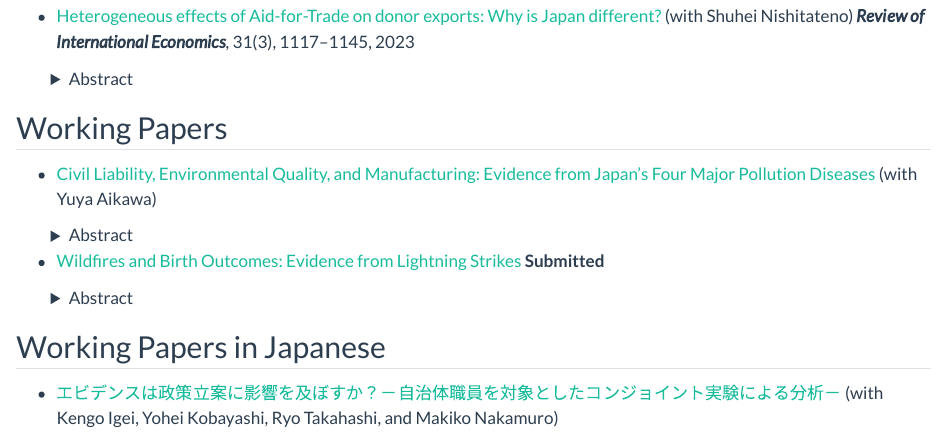
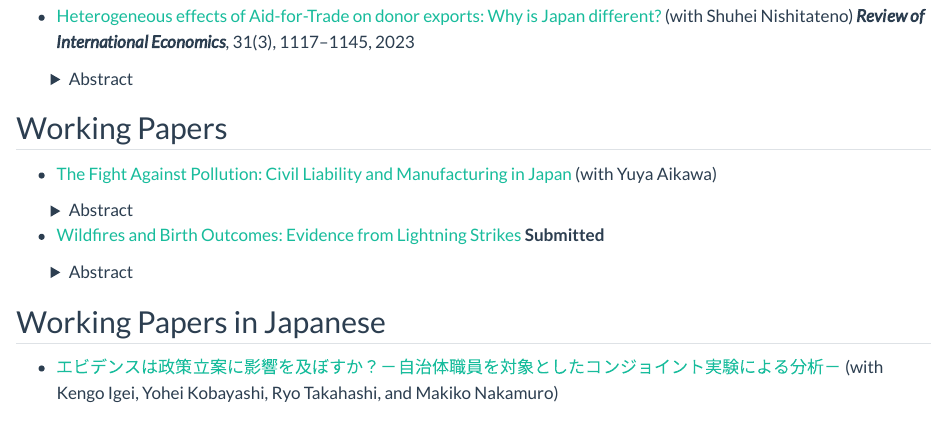
Before and after one commit to ume-hayato/hayatoumetani, a Quarto document (research.qmd): the page in a window 1100 px wide, from 130 px down. Rendered offline with R 4.5, knitr and Pandoc in place of Quarto, with nearby package versions.

Commit message:
Update civil liability paper title to match October manuscript

```diff
--- a/research.qmd
+++ b/research.qmd
@@ -15,7 +15,7 @@ This study estimates the Aid-for-Trade (AfT)-export elasticity from the donor pe
 
 ## Working Papers
 
-- [Civil Liability, Environmental Quality, and Manufacturing: Evidence from Japan’s Four Major Pollution Diseases](https://papers.ssrn.com/sol3/papers.cfm?abstract_id=7539260) (with Yuya Aikawa)
+- [The Fight Against Pollution: Civil Liability and Manufacturing in Japan](https://papers.ssrn.com/sol3/papers.cfm?abstract_id=7539260) (with Yuya Aikawa)
 
 <details>
 <summary class="abstract-toggle">Abstract</summary>
```
Also changed, not shown: docs/search.json, 1 other file.
